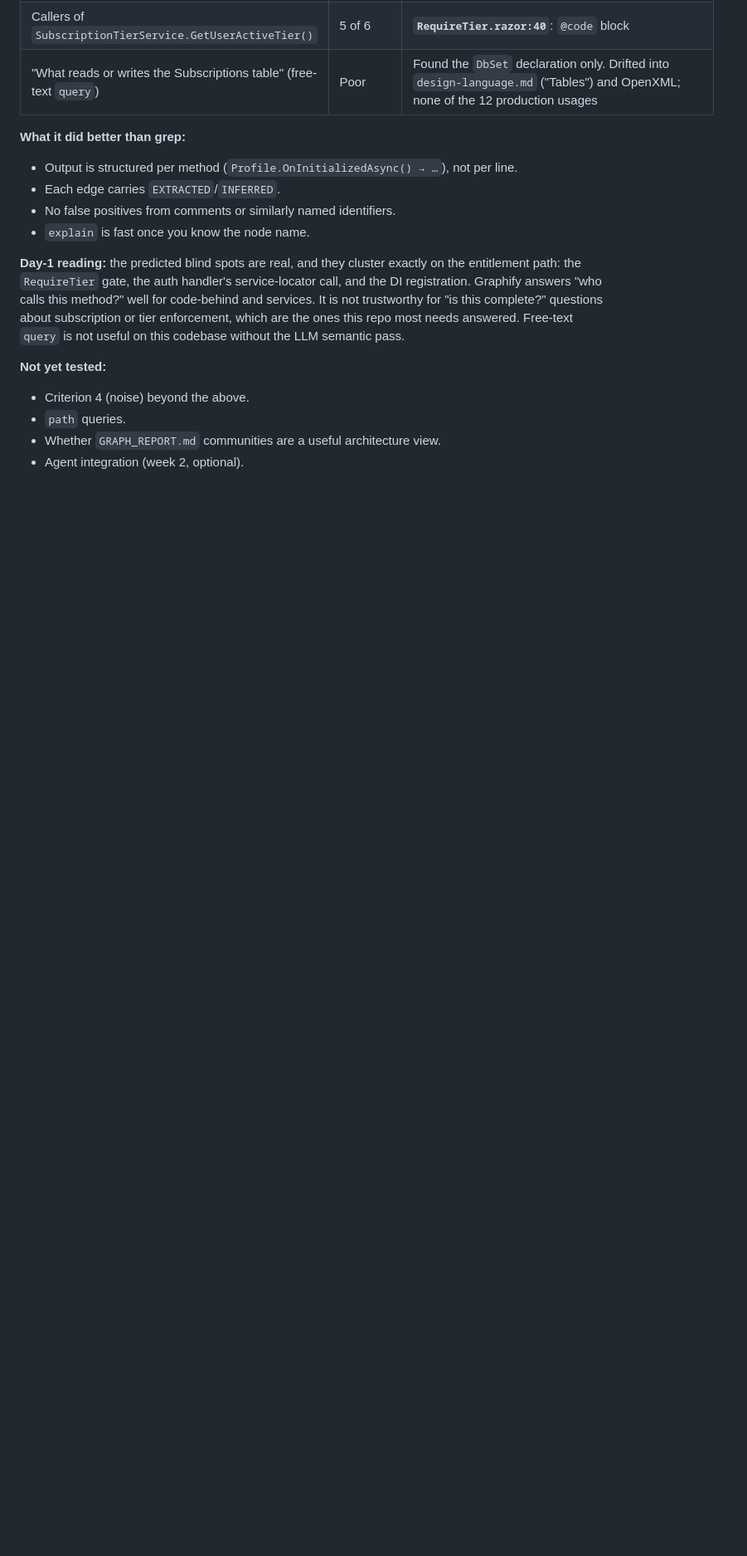
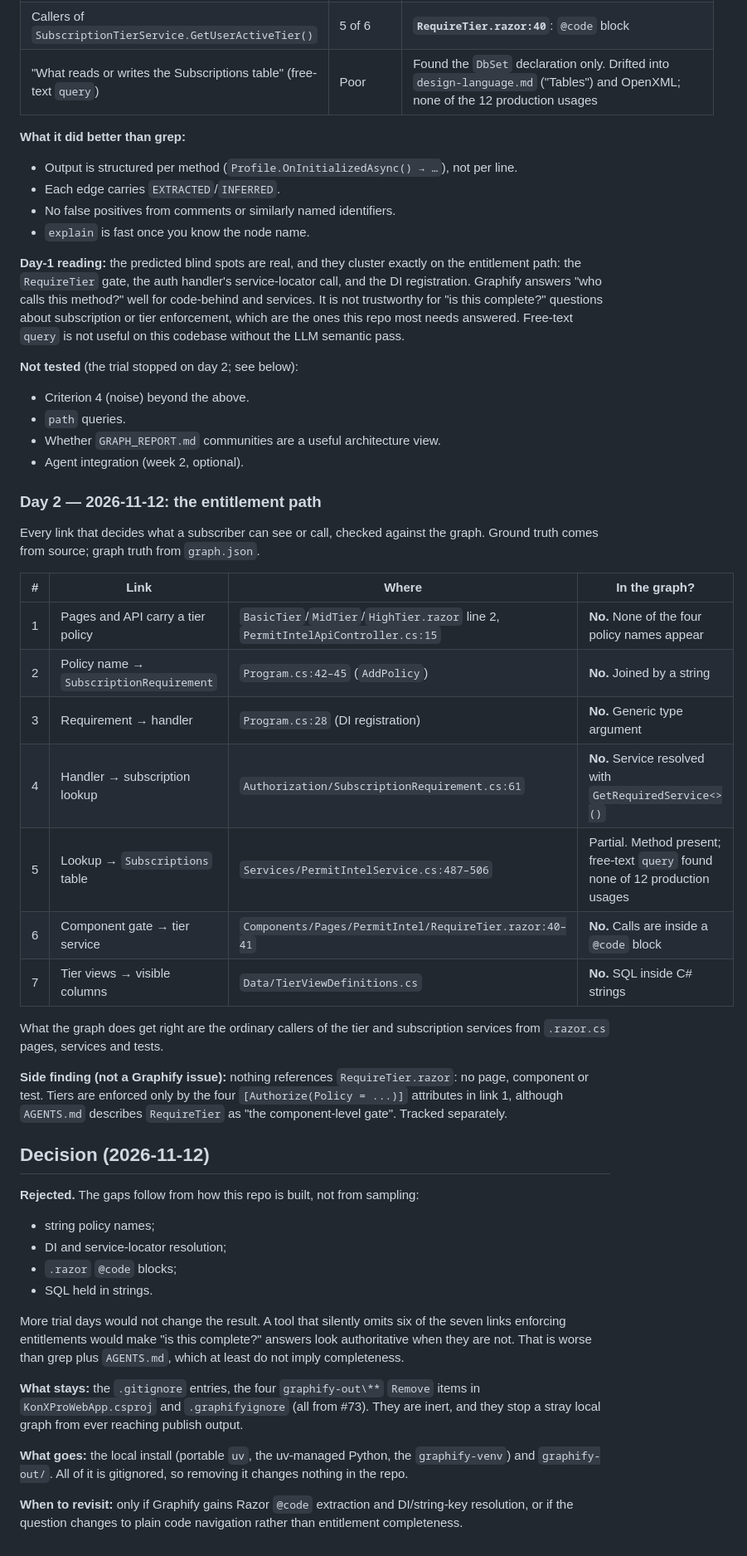
Before and after one commit to DrumsNY1/KonXProWebApp, a Markdown page: docs/proposals/2026-11-11-graphify-trial.md, the part around one of its changes. Shown at 83% size. Drawn GitHub-style; blank space fills up the shorter version.

Commit message:
docs: reject Graphify trial; record day-2 entitlement-path evidence
Graphify cannot see six of the seven links that enforce subscription tiers (string policy names, DI/service-locator resolution, .razor @code blocks, SQL in strings). Ignore/csproj rules from #73 stay; the local install is removed.

```diff
--- a/docs/proposals/2026-11-11-graphify-trial.md
+++ b/docs/proposals/2026-11-11-graphify-trial.md
@@ -206,8 +207,56 @@ complete?" questions about subscription or tier enforcement, which are the ones
 this repo most needs answered. Free-text `query` is not useful on this codebase
 without the LLM semantic pass.
 
-**Not yet tested:**
+**Not tested** (the trial stopped on day 2; see below):
 - Criterion 4 (noise) beyond the above.
 - `path` queries.
 - Whether `GRAPH_REPORT.md` communities are a useful architecture view.
 - Agent integration (week 2, optional).
+
+### Day 2 — 2026-11-12: the entitlement path
+
+Every link that decides what a subscriber can see or call, checked against the
+graph. Ground truth comes from source; graph truth from `graph.json`.
+
+| # | Link | Where | In the graph? |
+|---|---|---|---|
+| 1 | Pages and API carry a tier policy | `BasicTier`/`MidTier`/`HighTier.razor` line 2, `PermitIntelApiController.cs:15` | **No.** None of the four policy names appear |
+| 2 | Policy name → `SubscriptionRequirement` | `Program.cs:42–45` (`AddPolicy`) | **No.** Joined by a string |
+| 3 | Requirement → handler | `Program.cs:28` (DI registration) | **No.** Generic type argument |
+| 4 | Handler → subscription lookup | `Authorization/SubscriptionRequirement.cs:61` | **No.** Service resolved with `GetRequiredService<>()` |
+| 5 | Lookup → `Subscriptions` table | `Services/PermitIntelService.cs:487–506` | Partial. Method present; free-text `query` found none of 12 production usages |
+| 6 | Component gate → tier service | `Components/Pages/PermitIntel/RequireTier.razor:40–41` | **No.** Calls are inside a `@code` block |
+| 7 | Tier views → visible columns | `Data/TierViewDefinitions.cs` | **No.** SQL inside C# strings |
+
+What the graph does get right are the ordinary callers of the tier and
+subscription services from `.razor.cs` pages, services and tests.
+
+**Side finding (not a Graphify issue):** nothing references
+`RequireTier.razor`: no page, component or test. Tiers are enforced only by the
+four `[Authorize(Policy = ...)]` attributes in link 1, although `AGENTS.md`
+describes `RequireTier` as "the component-level gate". Tracked separately.
+
+## Decision (2026-11-12)
+
+**Rejected.** The gaps follow from how this repo is built, not from sampling:
+- string policy names;
+- DI and service-locator resolution;
+- `.razor` `@code` blocks;
+- SQL held in strings.
+
+More trial days would not change the result. A tool that silently omits six of
+the seven links enforcing entitlements would make "is this complete?" answers
+look authoritative when they are not. That is worse than grep plus `AGENTS.md`,
+which at least do not imply completeness.
+
+**What stays:** the `.gitignore` entries, the four `graphify-out\**` `Remove`
+items in `KonXProWebApp.csproj` and `.graphifyignore` (all from #73). They are
+inert, and they stop a stray local graph from ever reaching publish output.
+
+**What goes:** the local install (portable `uv`, the uv-managed Python, the
+`graphify-venv`) and `graphify-out/`. All of it is gitignored, so removing it
+changes nothing in the repo.
+
+**When to revisit:** only if Graphify gains Razor `@code` extraction and
+DI/string-key resolution, or if the question changes to plain code navigation
+rather than entitlement completeness.
```
Also changed, not shown: other parts of docs/proposals/2026-11-11-graphify-trial.md (+5 -4 lines).
